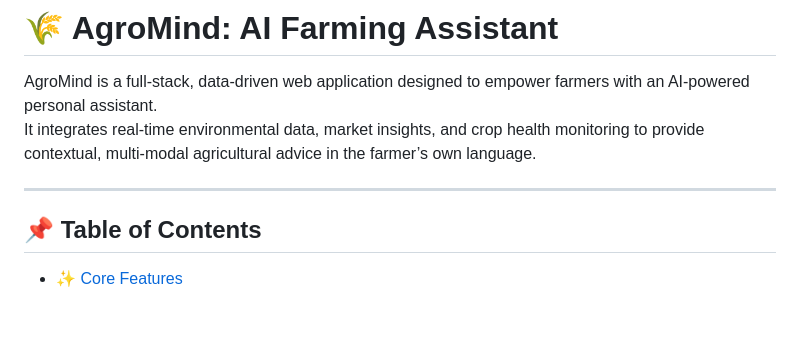
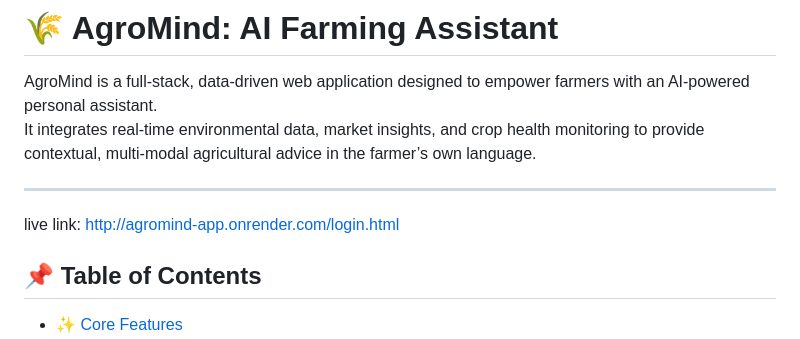
Before and after one commit to MrAnkurSingh/agromind-app, a Markdown page: README.md, the part around the change. Drawn GitHub-style; blank space fills up the shorter version.

Commit message:
Update README.md
added live link

```diff
--- a/README.md
+++ b/README.md
@@ -4,6 +4,8 @@ AgroMind is a full-stack, data-driven web application designed to empower farmer
 It integrates real-time environmental data, market insights, and crop health monitoring to provide contextual, multi-modal agricultural advice in the farmer’s own language.
 
 ---
+
+live link: http://agromind-app.onrender.com/login.html
 
 ## 📌 Table of Contents
 - [✨ Core Features](#-core-features)
```
